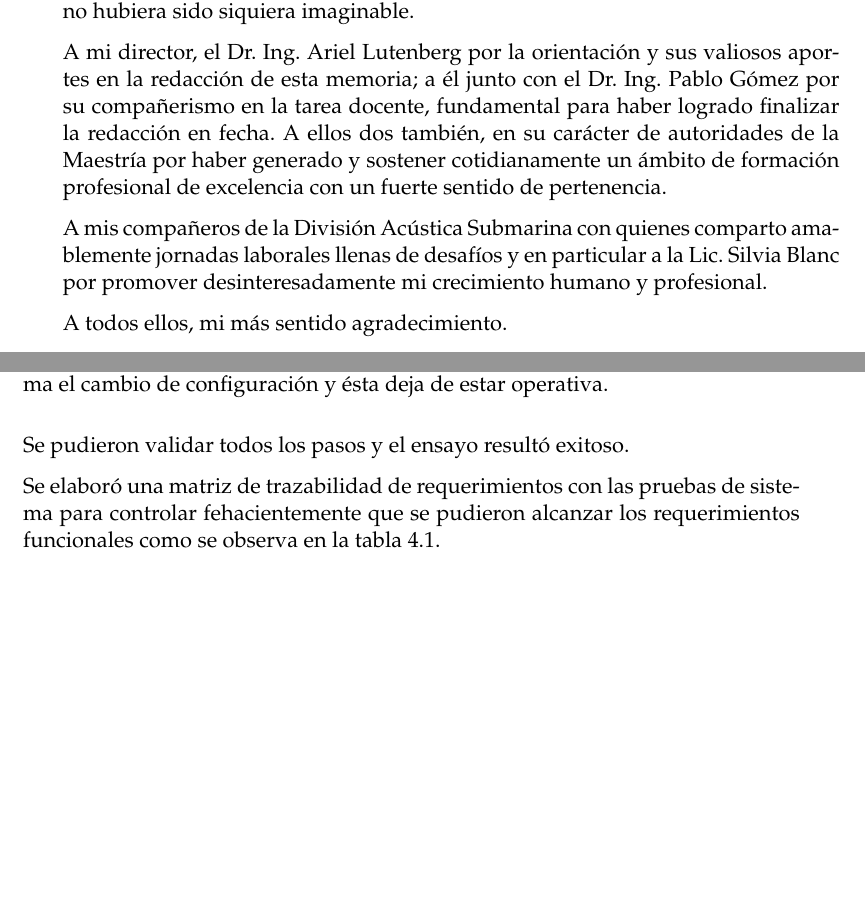
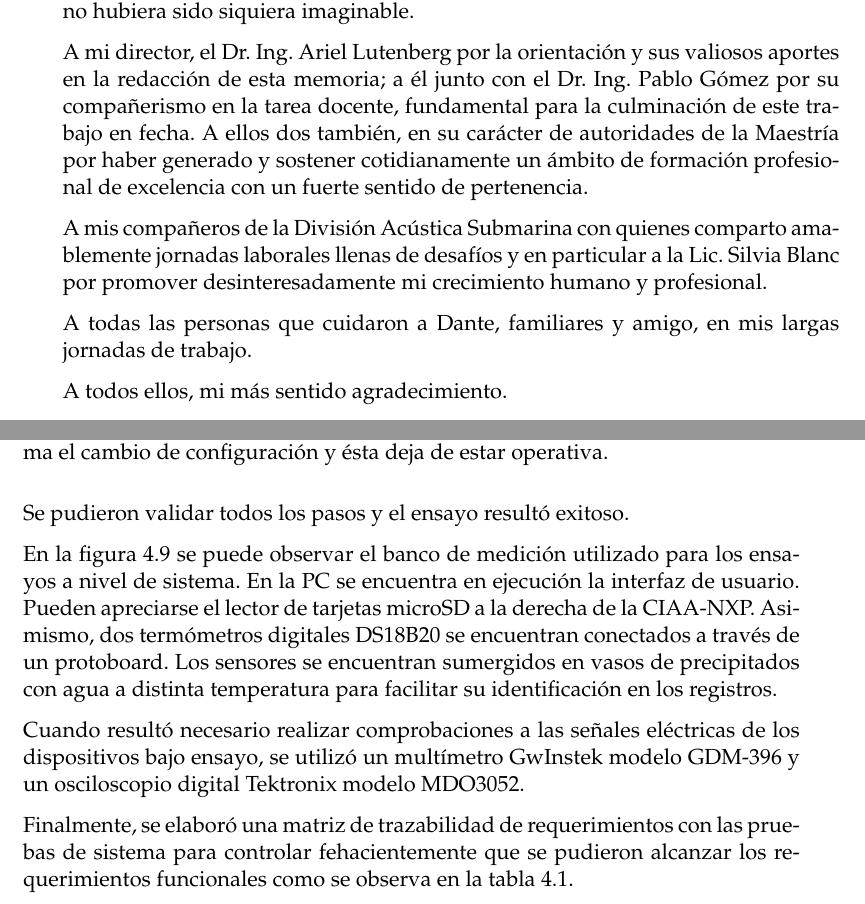
Before and after one commit to patriciobos/MSE-MemoriaTecnica, a LaTeX thesis (memoria.tex, which reads Chapters/Chapter4.tex): two parts of pages 5 and 60 of 72 before the commit and two parts of pages 5 and 62 of 74 after it, joined at a grey line, cut so that both start at the same text, the shorter picture padded with empty space. Compiled offline with pdfLaTeX.

Commit message:
versión final entregada a los jurados

```diff
--- a/Chapters/Chapter4.tex
+++ b/Chapters/Chapter4.tex
@@ -324,4 +324,6 @@ En caso de éxito, se observa un último mensaje a través de la interfaz que co
 
 Se pudieron validar todos los pasos y el ensayo resultó exitoso.
 
-Se elaboró una matriz de trazabilidad de requerimientos con las pruebas de sistema para controlar fehacientemente que se pudieron alcanzar los requerimientos funcionales como se observa en la tabla \ref{tab:trazabilidad_test}.
+En la figura \ref{fig:banco} se puede observar el banco de medición utilizado para los ensayos a nivel de sistema.  En la PC se encuentra en ejecución la interfaz de usuario.  Pueden apreciarse el lector de tarjetas microSD a la derecha de la CIAA-NXP.  Asimismo, dos termómetros digitales DS18B20 se encuentran conectados a través de un protoboard.  Los sensores se encuentran sumergidos en vasos de precipitados con agua a distinta temperatura para facilitar su identificación en los registros.
+
+Cuando resultó necesario realizar comprobaciones a las señales eléctricas de los dispositivos bajo ensayo, se utilizó un multímetro GwInstek modelo GDM-396 y un osciloscopio digital Tektronix modelo MDO3052.
@@ -328,3 +335,7 @@ Se elaboró una matriz de trazabilidad de requerimientos con las pruebas de sist
+	\label{fig:banco}
+\end{figure}
+
+Finalmente, se elaboró una matriz de trazabilidad de requerimientos con las pruebas de sistema para controlar fehacientemente que se pudieron alcanzar los requerimientos funcionales como se observa en la tabla \ref{tab:trazabilidad_test}.
 
 \begin{table}[ht]
 \centering
--- a/memoria.tex
+++ b/memoria.tex
@@ -215,9 +215,11 @@ Me gustaría agradecer en estas líneas la ayuda que las personas y colegas me h
 
 En primer lugar, quisiera agradecer a Carla, mi compañera, por su cariñoso e incondicional acompañamiento como sólo ella sabe ofrecer, sin el cual esta empresa no hubiera sido siquiera imaginable.
 
-A mi director, el Dr. Ing. Ariel Lutenberg por la orientación y sus valiosos aportes en la redacción de esta memoria; a él junto con el Dr. Ing. Pablo Gómez por su compañerismo en la tarea docente, fundamental para haber logrado finalizar la redacción en fecha.  A ellos dos también, en su carácter de autoridades de la Maestría por haber generado y sostener cotidianamente un ámbito de formación profesional de excelencia con un fuerte sentido de pertenencia.
+A mi director, el Dr. Ing. Ariel Lutenberg por la orientación y sus valiosos aportes en la redacción de esta memoria; a él junto con el Dr. Ing. Pablo Gómez por su compañerismo en la tarea docente, fundamental para la culminación de este trabajo en fecha.  A ellos dos también, en su carácter de autoridades de la Maestría por haber generado y sostener cotidianamente un ámbito de formación profesional de excelencia con un fuerte sentido de pertenencia.
 
 A mis compañeros de la División Acústica Submarina con quienes comparto amablemente jornadas laborales llenas de desafíos y en particular a la Lic. Silvia Blanc por promover desinteresadamente mi crecimiento humano y profesional.
+
+A todas las personas que cuidaron a Dante, familiares y amigo, en mis largas jornadas de trabajo.
 
 A todos ellos, mi más sentido agradecimiento.
 
```
Also changed, not shown: Figures/20181203_113429.jpg (added), Figures/20181203_113449.jpg (added), Chapters/Chapter4.tex (7 more changed lines), memoria.tex (2 more changed lines), 3 other files.
